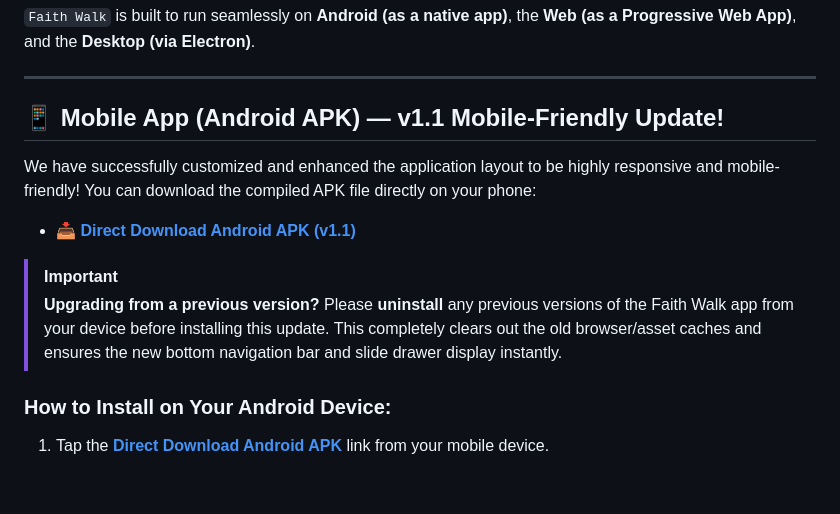
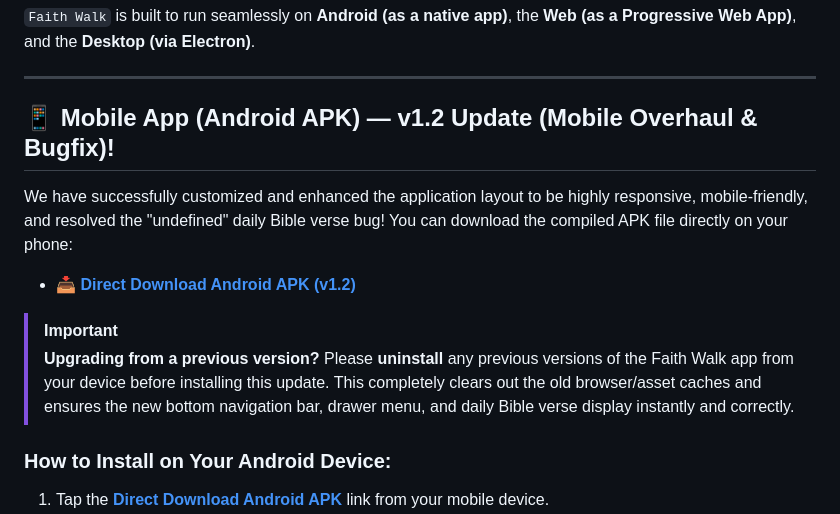
Before and after one commit to BoGood40/Faith-walk, a Markdown page: README.md, the part around the change. Drawn GitHub-style; blank space fills up the shorter version.

Commit message:
docs: update README.md version to v1.2 with bugfix notes [skip ci]

```diff
--- a/README.md
+++ b/README.md
@@ -6,15 +6,15 @@ A premium, modern multi-platform application designed to help believers grow in
 
 ---
 
-## 📱 Mobile App (Android APK) — v1.1 Mobile-Friendly Update!
+## 📱 Mobile App (Android APK) — v1.2 Update (Mobile Overhaul & Bugfix)!
 
-We have successfully customized and enhanced the application layout to be highly responsive and mobile-friendly! You can download the compiled APK file directly on your phone:
+We have successfully customized and enhanced the application layout to be highly responsive, mobile-friendly, and resolved the "undefined" daily Bible verse bug! You can download the compiled APK file directly on your phone:
 
-* **📥 [Direct Download Android APK (v1.1)](https://github.com/BoGood40/Faith-walk/raw/main/app-debug.apk)**
+* **📥 [Direct Download Android APK (v1.2)](https://github.com/BoGood40/Faith-walk/raw/main/app-debug.apk)**
 
 > [!IMPORTANT]
 > **Upgrading from a previous version?**
-> Please **uninstall** any previous versions of the Faith Walk app from your device before installing this update. This completely clears out the old browser/asset caches and ensures the new bottom navigation bar and slide drawer display instantly.
+> Please **uninstall** any previous versions of the Faith Walk app from your device before installing this update. This completely clears out the old browser/asset caches and ensures the new bottom navigation bar, drawer menu, and daily Bible verse display instantly and correctly.
 
 ### How to Install on Your Android Device:
 1. Tap the **[Direct Download Android APK](https://github.com/BoGood40/Faith-walk/raw/main/app-debug.apk)** link from your mobile device.
```
